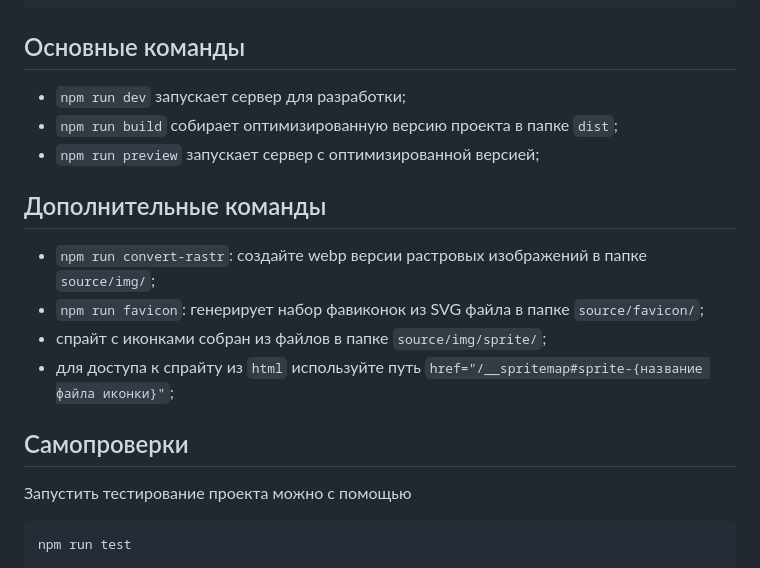
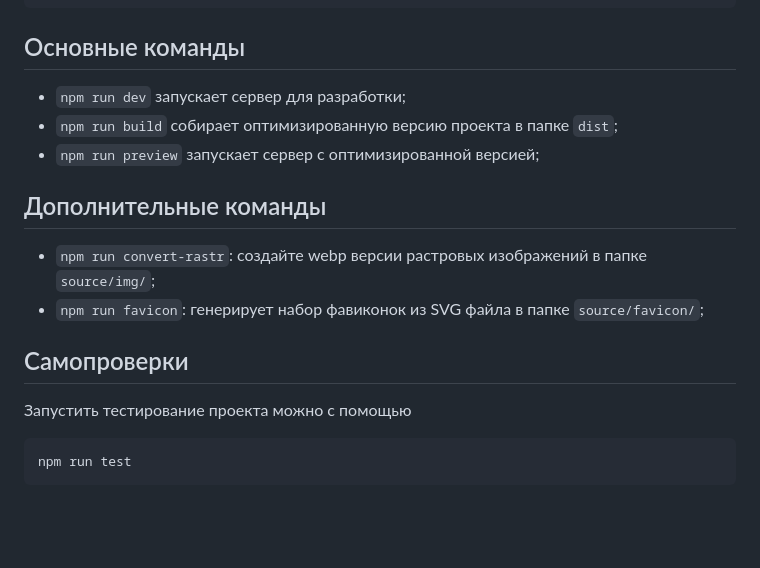
Before and after one commit to egorReka/template-vite-html-scss, a Markdown page: README.md, the part around one of its changes. Rendered like a GitHub page; blank space fills up the shorter version.

Commit message:
docs: update README and sprite documentation

````diff
--- a/README.md
+++ b/README.md
@@ -76,17 +78,18 @@ npm run dev
 ```
 
 ## Основные команды
+
 - `npm run dev` запускает сервер для разработки;
 - `npm run build` собирает оптимизированную версию проекта в папке `dist`;
 - `npm run preview` запускает сервер с оптимизированной версией;
 
 ## Дополнительные команды
+
 - `npm run convert-rastr`: создайте webp версии растровых изображений в папке `source/img/`;
 - `npm run favicon`: генерирует набор фавиконок из SVG файла в папке `source/favicon/`;
-- спрайт с иконками собран из файлов в папке `source/img/sprite/`;
-- для доступа к спрайту из `html` используйте путь `href="/__spritemap#sprite-{название файла иконки}"`;
 
 ## Самопроверки
+
 Запустить тестирование проекта можно с помощью
 
 ```shell
````
Also changed, not shown: other parts of README.md (+3 -1 lines), 1 other file.
